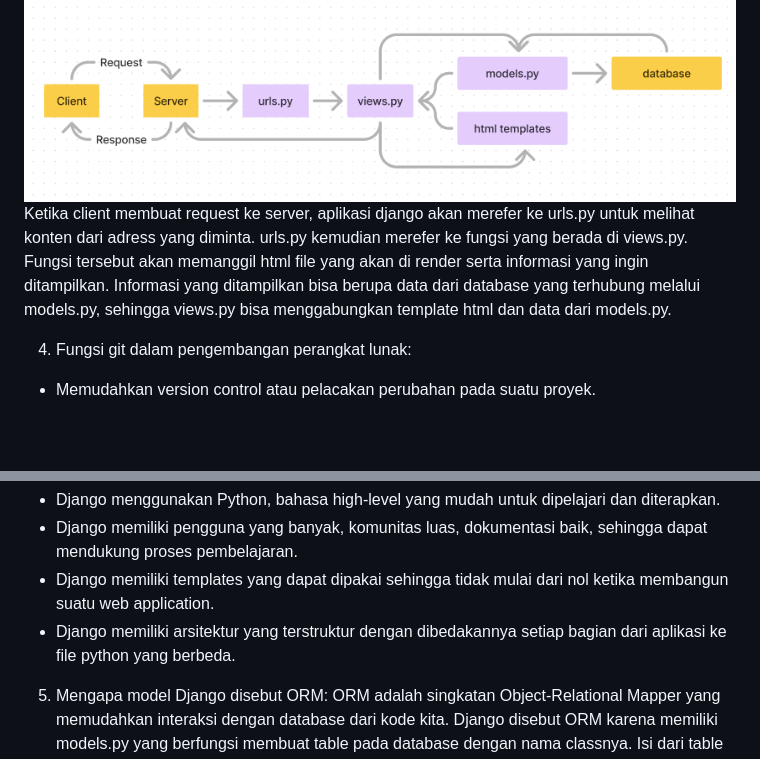
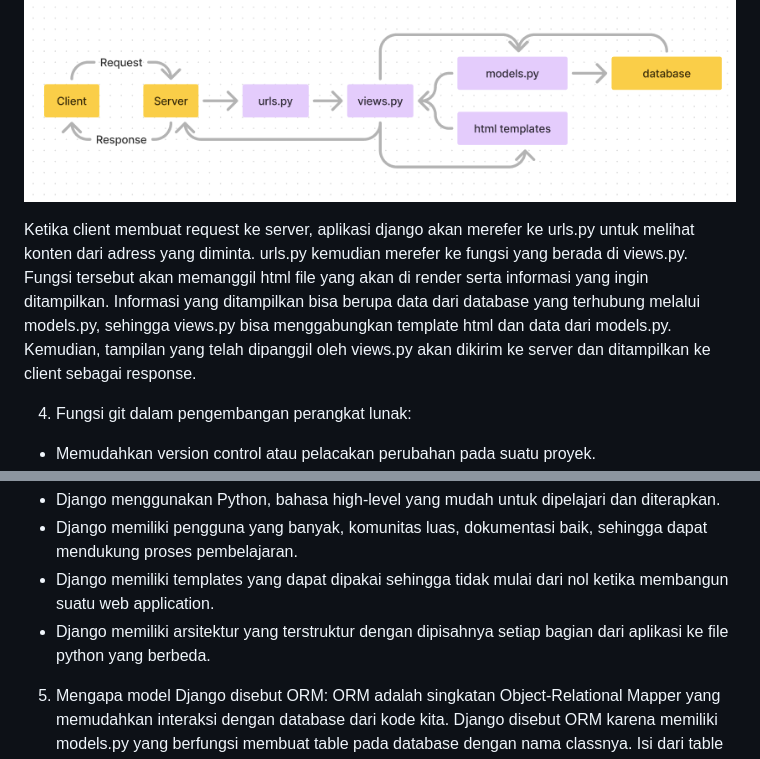
Before and after one commit to nadiarahmadinaa/eshop-pbp, a Markdown page: README.md, 2 parts joined by grey strips. Drawn GitHub-style; blank space fills up the shorter version.

```diff
--- a/README.md
+++ b/README.md
@@ -51,7 +44,8 @@ Command tersebut akan menghubungkan local git dengan PWS. Kemudian lakukan git a
 
 2.
 ![alt text](https://github.com/nadiarahmadinaa/eshop-pbp/blob/main/bagan.png)
-Ketika client membuat request ke server, aplikasi django akan merefer ke urls.py untuk melihat konten dari adress yang diminta. urls.py kemudian merefer ke fungsi yang berada di views.py. Fungsi tersebut akan memanggil html file yang akan di render serta informasi yang ingin ditampilkan. Informasi yang ditampilkan bisa berupa data dari database yang terhubung melalui models.py, sehingga views.py bisa menggabungkan template html dan data dari models.py.
+
+Ketika client membuat request ke server, aplikasi django akan merefer ke urls.py untuk melihat konten dari adress yang diminta. urls.py kemudian merefer ke fungsi yang berada di views.py. Fungsi tersebut akan memanggil html file yang akan di render serta informasi yang ingin ditampilkan. Informasi yang ditampilkan bisa berupa data dari database yang terhubung melalui models.py, sehingga views.py bisa menggabungkan template html dan data dari models.py. Kemudian, tampilan yang telah dipanggil oleh views.py akan dikirim ke server dan ditampilkan ke client sebagai response.
 
 4. Fungsi git dalam pengembangan perangkat lunak:
 - Memudahkan version control atau pelacakan perubahan pada suatu proyek.
@@ -63,7 +57,7 @@ Ketika client membuat request ke server, aplikasi django akan merefer ke urls.py
 - Django menggunakan Python, bahasa high-level yang mudah untuk dipelajari dan diterapkan.
 - Django memiliki pengguna yang banyak, komunitas luas, dokumentasi baik, sehingga dapat mendukung proses pembelajaran.
 - Django memiliki templates yang dapat dipakai sehingga tidak mulai dari nol ketika membangun suatu web application.
-- Django memiliki arsitektur yang terstruktur dengan dibedakannya setiap bagian dari aplikasi ke file python yang berbeda.
+- Django memiliki arsitektur yang terstruktur dengan dipisahnya setiap bagian dari aplikasi ke file python yang berbeda.
 
 5. Mengapa model Django disebut ORM:
 ORM adalah singkatan Object-Relational Mapper yang memudahkan interaksi dengan database dari kode kita. Django disebut ORM karena memiliki models.py yang berfungsi membuat table pada database dengan nama classnya. Isi dari table tersebut adalah variabel yang terdapat di dalam class. Dengan models, kita tidak perlu memasukkan query ke database secara manual dan bisa langsung dari code kita, sehingga dapat disebut sebuah ORM.
```
Also changed, not shown: other parts of README.md (+0 -7 lines).
